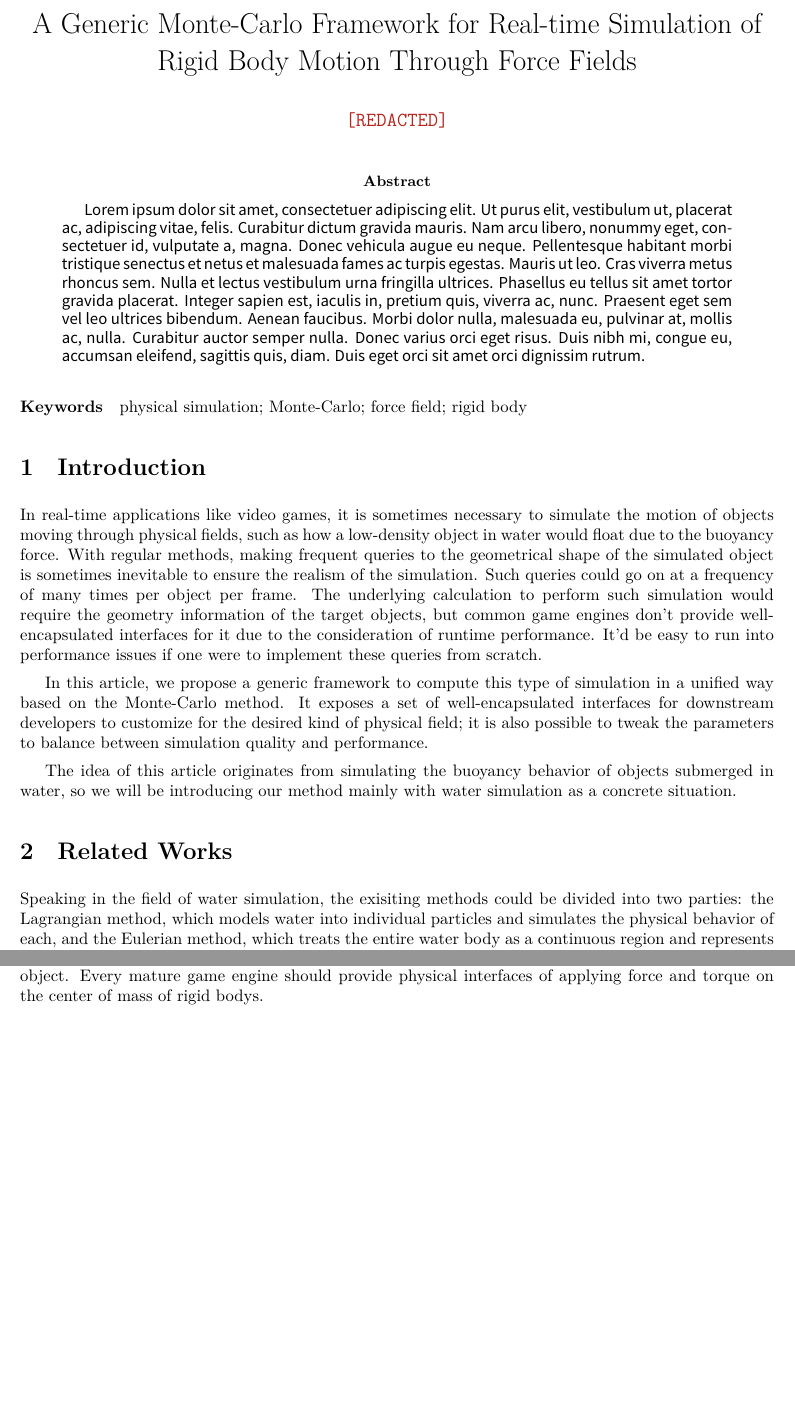
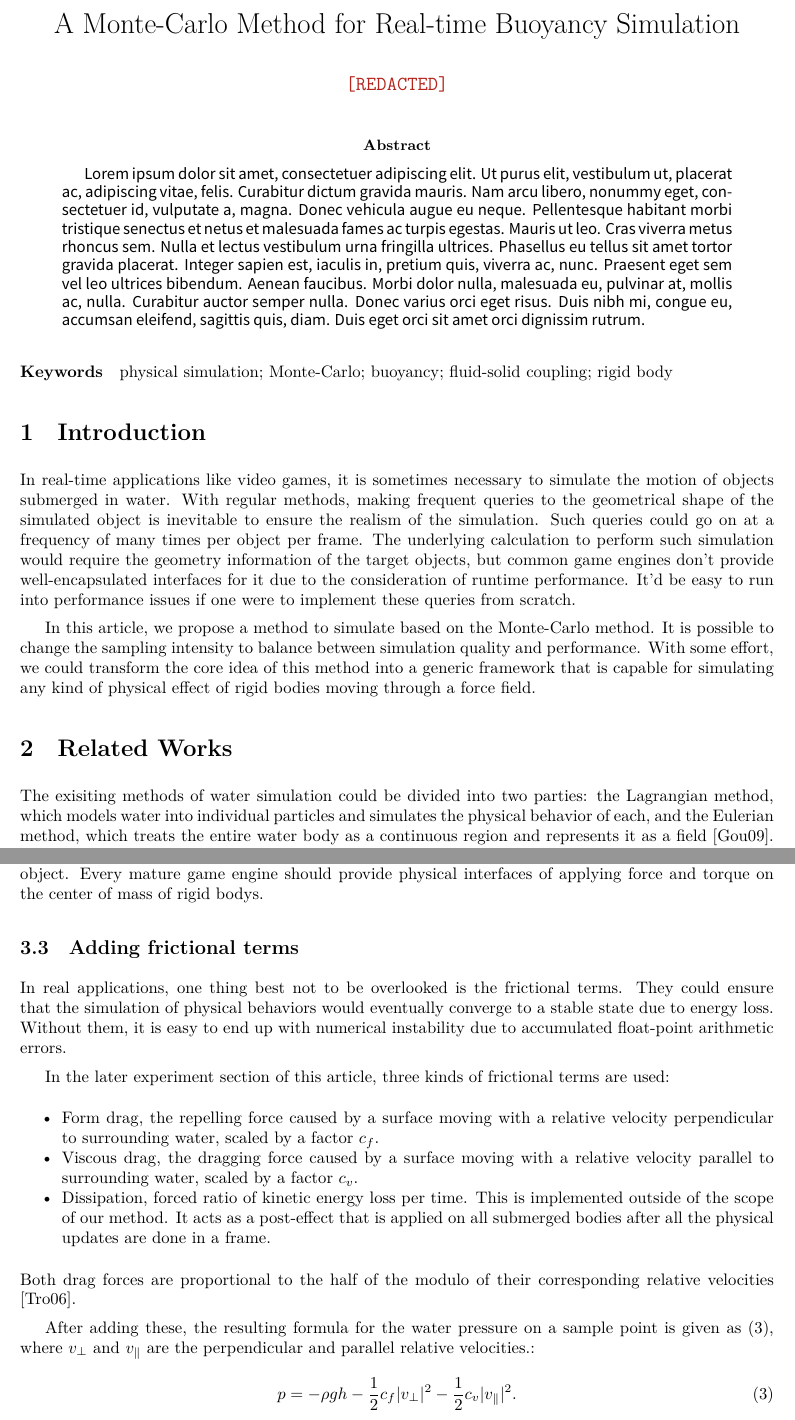
Before and after one commit to WangNianyi2001/Water-Simulation-2024, a LaTeX thesis (Thesis (new)/Thesis (new).tex, which reads Thesis (new)/preambles/packages.tex, Thesis (new)/subdocuments/abstract.tex, Thesis (new)/subdocuments/introduction.tex): two parts of pages 1 and 3 of 6, joined at a grey line, cut so that both start at the same text, the shorter picture padded with empty space. Compiled offline with XeLaTeX; a missing font is replaced by an installed copy or a similar font.

Commit message:
Progress

```diff
--- a/Thesis (new)/Thesis (new).tex
+++ b/Thesis (new)/Thesis (new).tex
@@ -6,7 +6,7 @@
 
 \settoggle{redaction}{true}
 
-\title{A Generic Monte-Carlo Framework for Real-time Simulation of Rigid Body Motion Through Force Fields}
+\title{A Monte-Carlo Method for Real-time Buoyancy Simulation}
 \author{\begin{redacted}Nianyi Wang\end{redacted}}
 \date{}
 
--- a/Thesis (new)/preambles/packages.tex
+++ b/Thesis (new)/preambles/packages.tex
@@ -29,6 +29,7 @@
 \usepackage{pgfplots}
 \usepackage{subcaption}
 
-% Lorem ipsum
+% Auxiliary
+\usepackage{comment}
 \usepackage{lipsum}
 \usepackage[dvipsnames]{xcolor}
--- a/Thesis (new)/subdocuments/abstract.tex
+++ b/Thesis (new)/subdocuments/abstract.tex
@@ -5,6 +5,7 @@
 \begin{keywords}
 	physical simulation;
 	Monte-Carlo;
-	force field;
+	buoyancy;
+	fluid-solid coupling;
 	rigid body
 \end{keywords}
--- a/Thesis (new)/subdocuments/introduction.tex
+++ b/Thesis (new)/subdocuments/introduction.tex
@@ -1,13 +1,11 @@
 \section{Introduction}
 
-In real-time applications like video games, it is sometimes necessary to simulate the motion of objects moving through physical fields, such as how a low-density object in water would float due to the buoyancy force.
-With regular methods, making frequent queries to the geometrical shape of the simulated object is sometimes inevitable to ensure the realism of the simulation.
+In real-time applications like video games, it is sometimes necessary to simulate the motion of objects submerged in water.
+With regular methods, making frequent queries to the geometrical shape of the simulated object is inevitable to ensure the realism of the simulation.
 Such queries could go on at a frequency of many times per object per frame.
 The underlying calculation to perform such simulation would require the geometry information of the target objects, but common game engines don't provide well-encapsulated interfaces for it due to the consideration of runtime performance.
 It'd be easy to run into performance issues if one were to implement these queries from scratch.
 
-In this article, we propose a generic framework to compute this type of simulation in a unified way based on the Monte-Carlo method.
-It exposes a set of well-encapsulated interfaces for downstream developers to customize for the desired kind of physical field;
-it is also possible to tweak the parameters to balance between simulation quality and performance.
-
-The idea of this article originates from simulating the buoyancy behavior of objects submerged in water, so we will be introducing our method mainly with water simulation as a concrete situation.
+In this article, we propose a method to simulate based on the Monte-Carlo method.
+It is possible to change the sampling intensity to balance between simulation quality and performance.
+With some effort, we could transform the core idea of this method into a generic framework that is capable for simulating any kind of physical effect of rigid bodies moving through a force field.
--- a/Thesis (new)/subdocuments/method.tex
+++ b/Thesis (new)/subdocuments/method.tex
@@ -74,3 +78,25 @@ Lastly, to add two force-torque pais together, simply perform vector addition me
 
 The result from last step would be a single force-torque pair to be applied on the object.
 Every mature game engine should provide physical interfaces of applying force and torque on the center of mass of rigid bodys.
+
+\subsection{Adding frictional terms}
+
+In real applications, one thing best not to be overlooked is the frictional terms.
+They could ensure that the simulation of physical behaviors would eventually converge to a stable state due to energy loss.
+Without them, it is easy to end up with numerical instability due to accumulated float-point arithmetic errors.
+
+In the later experiment section of this article, three kinds of frictional terms are used:
+\begin{itemize}
+	\item Form drag, the repelling force caused by a surface moving with a relative velocity perpendicular to surrounding water, scaled by a factor $c_f$.
+	\item Viscous drag, the dragging force caused by a surface moving with a relative velocity parallel to surrounding water, scaled by a factor $c_v$.
+	\item Dissipation, forced ratio of kinetic energy loss per time.
+				This is implemented outside of the scope of our method.
+				It acts as a post-effect that is applied on all submerged bodies after all the physical updates are done in a frame.
+\end{itemize}
+Both drag forces are proportional to the half of the modulo of their corresponding relative velocities \cite{trouton1906coefficient}.
+
+After adding these, the resulting formula for the water pressure on a sample point is given as (\ref{eq:resulting-pressure-formula}), where $v_{\perp}$ and $v_{\parallel}$ are the perpendicular and parallel relative velocities.:
+\begin{equation}
+	p=-\rho gh-\frac12c_f|v_{\perp}|^2-\frac12c_v|v_{\parallel}|^2.
+	\label{eq:resulting-pressure-formula}
+\end{equation}
--- a/Thesis (new)/subdocuments/related-works.tex
+++ b/Thesis (new)/subdocuments/related-works.tex
@@ -1,6 +1,6 @@
 \section{Related Works}
 
-Speaking in the field of water simulation, the exisiting methods could be divided into two parties: the Lagrangian method, which models water into individual particles and simulates the physical behavior of each, and the Eulerian method, which treats the entire water body as a continuous region and represents it as a field \cite{GOU09}.
+The exisiting methods of water simulation could be divided into two parties: the Lagrangian method, which models water into individual particles and simulates the physical behavior of each, and the Eulerian method, which treats the entire water body as a continuous region and represents it as a field \cite{GOU09}.
 Most of the researches on these methods focus on simulating either water itself or the two-way physical coupling between water and submerged objects;
 but in this research, we mainly focus on the one-way effect caused on the objects by the field.
 The Lagrangian method would have little contribution to our goal, so we will scope on only the Eulerian method.
```
Also changed, not shown: Thesis (new)/subdocuments/experiment-and-analysis.tex (+11 -10 lines), Thesis (new)/subdocuments/method.tex (6 more changed lines), Thesis (new)/subdocuments/related-works.tex (2 more changed lines).
